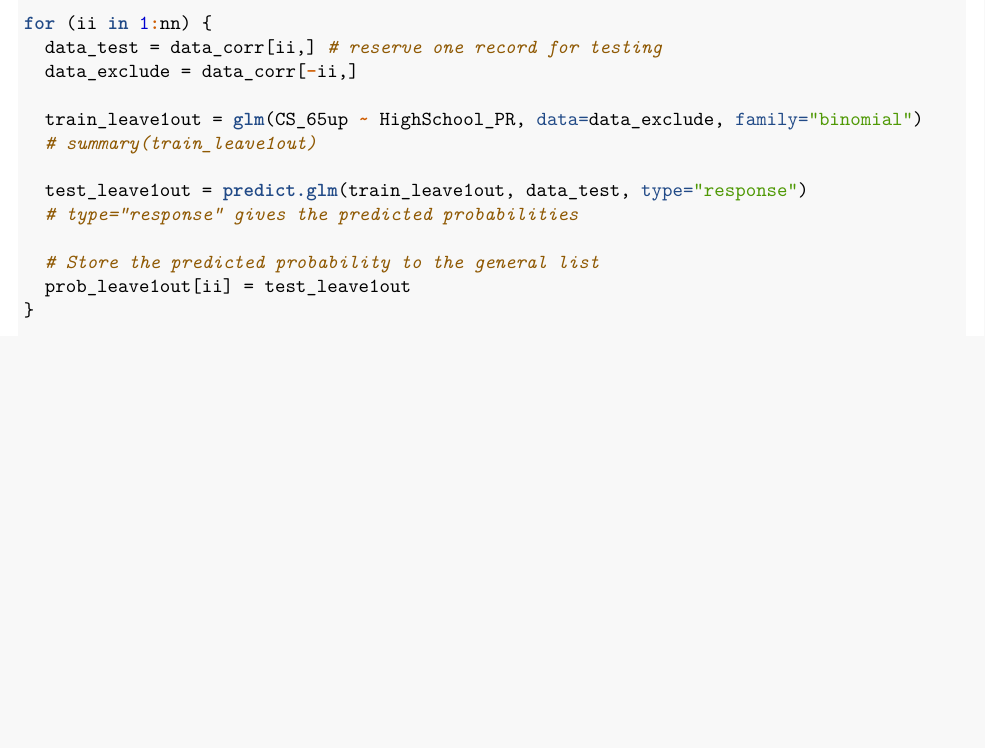
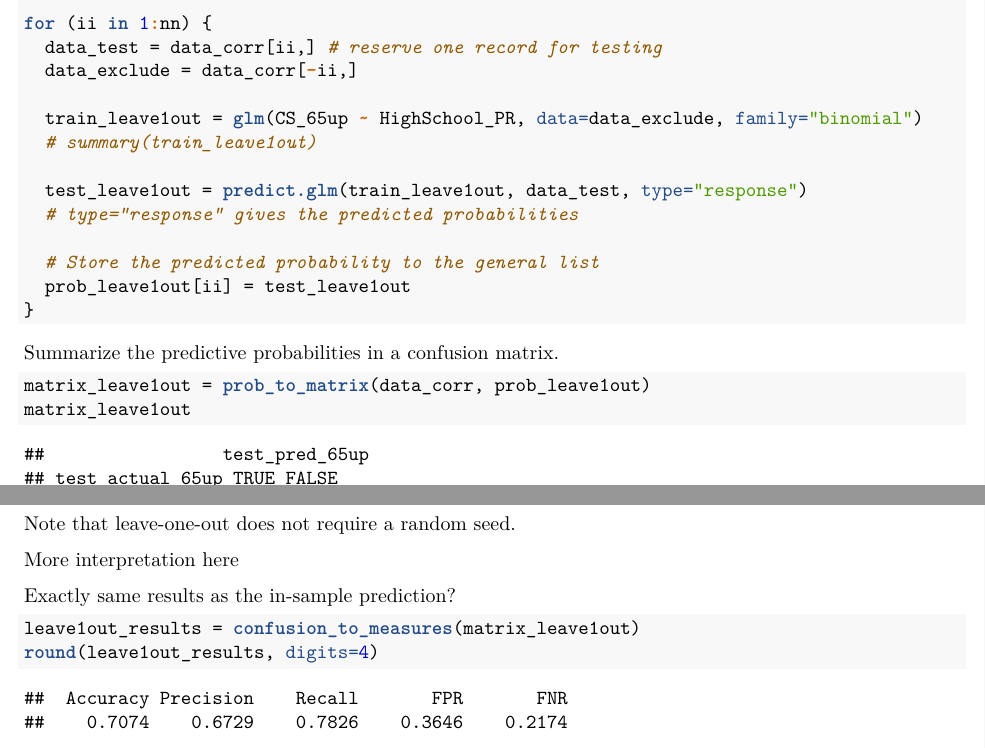
Before and after one commit to star1327p/Exam-Scores-PTT, an R Markdown document (PTT_Analysis_of_Test_Scores_Unfinished.Rmd): part of page 42 of 45 before the commit and two parts of pages 42 and 43 of 45 after it, the two joined at a grey line, cut so that both start at the same text, the shorter picture padded with empty space. The pictures show the output file PTT_Analysis_of_Test_Scores_Unfinished.pdf that the author committed with the source.

Commit message:
output the results of leave-one-out

````diff
--- a/PTT_Analysis_of_Test_Scores_Unfinished.Rmd
+++ b/PTT_Analysis_of_Test_Scores_Unfinished.Rmd
@@ -582,12 +586,24 @@ for (ii in 1:nn) {
   # Store the predicted probability to the general list
   prob_leave1out[ii] = test_leave1out
 }
+```
 
-# UNFINISHED HERE: Organize the output
+Summarize the predictive probabilities in a confusion matrix.
 
-summary(train_leave1out)
+```{r leave-one-out-matrix}
+matrix_leave1out = prob_to_matrix(data_corr, prob_leave1out)
+matrix_leave1out
+```
 
-# prob_leave1out
+Note that leave-one-out does not require a random seed.
+
+More interpretation here
+
+Exactly same results as the in-sample prediction?
+
+```{r leave-one-out-results}
+leave1out_results = confusion_to_measures(matrix_leave1out)
+round(leave1out_results, digits=4)
 ```
 
 Comparison table
````
Also changed, not shown: PTT_Analysis_of_Test_Scores_Unfinished.pdf, PTT_Analysis_of_Test_Scores_Unfinished.Rmd (6 more changed lines).
